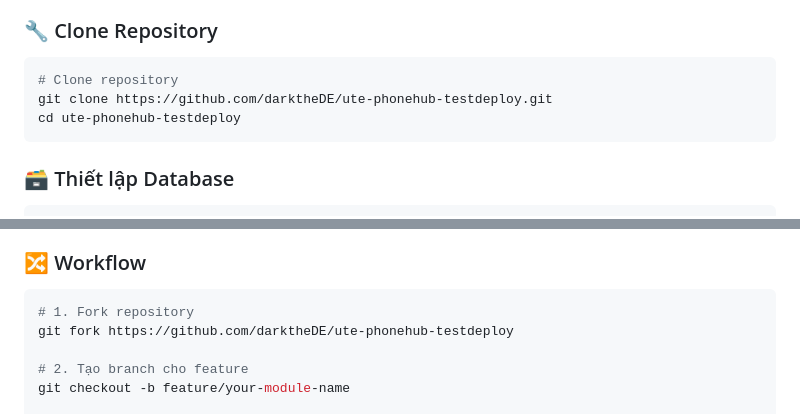
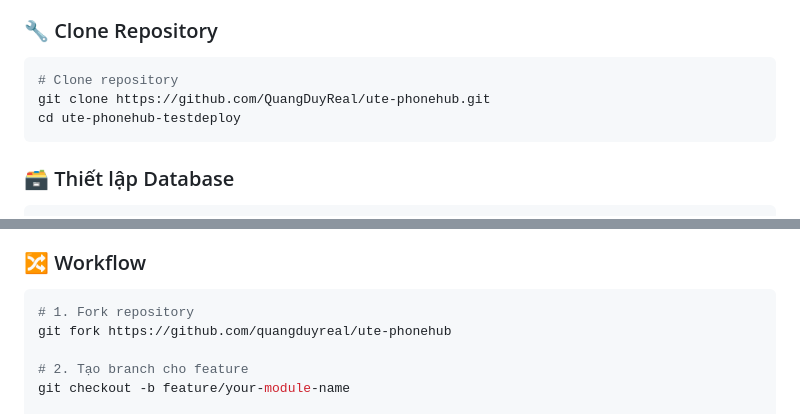
Before and after one commit to QuangDuyReal/ute-phonehub, a Markdown page: README.md, 2 parts joined by grey strips. Rendered like a GitHub page.

Commit message:
Change repository URLs in README.md

````diff
--- a/README.md
+++ b/README.md
@@ -177,7 +177,7 @@ ute-phonehub/
 
 ```powershell
 # Clone repository
-git clone https://github.com/darktheDE/ute-phonehub-testdeploy.git
+git clone https://github.com/QuangDuyReal/ute-phonehub.git
 cd ute-phonehub-testdeploy
 ```
 
@@ -598,7 +598,7 @@ Hệ thống được chia thành **10 modules** chính:
 
 ```powershell
 # 1. Fork repository
-git fork https://github.com/darktheDE/ute-phonehub-testdeploy
+git fork https://github.com/quangduyreal/ute-phonehub
 
 # 2. Tạo branch cho feature
 git checkout -b feature/your-module-name
````
